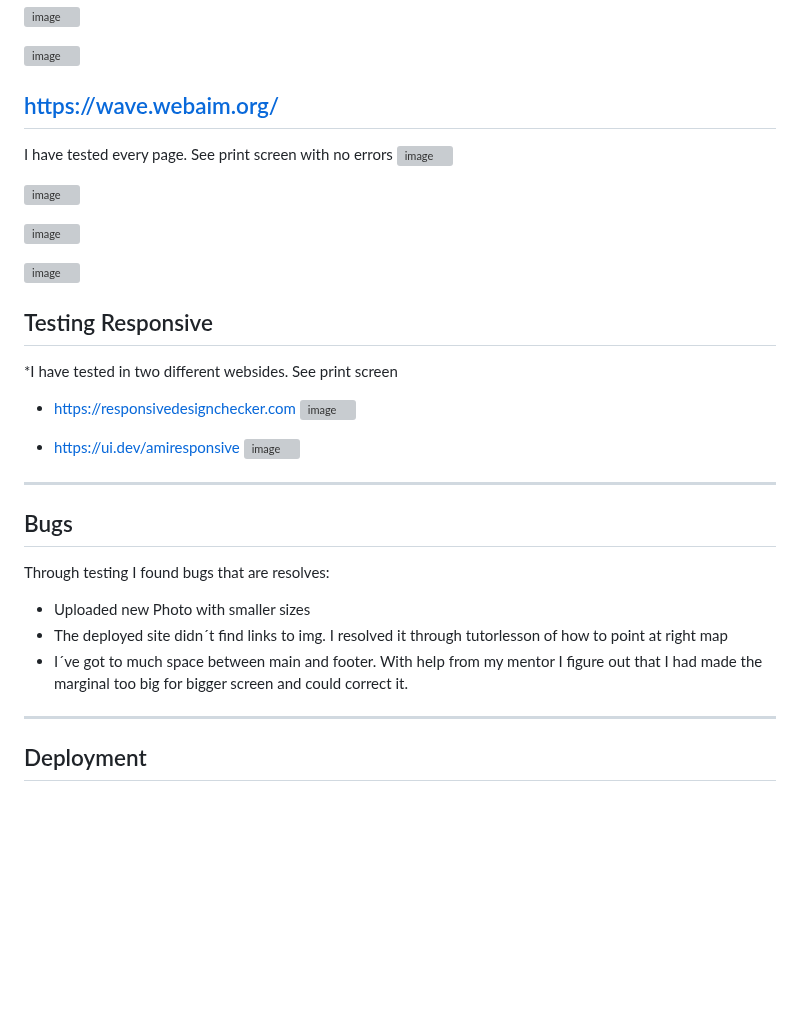
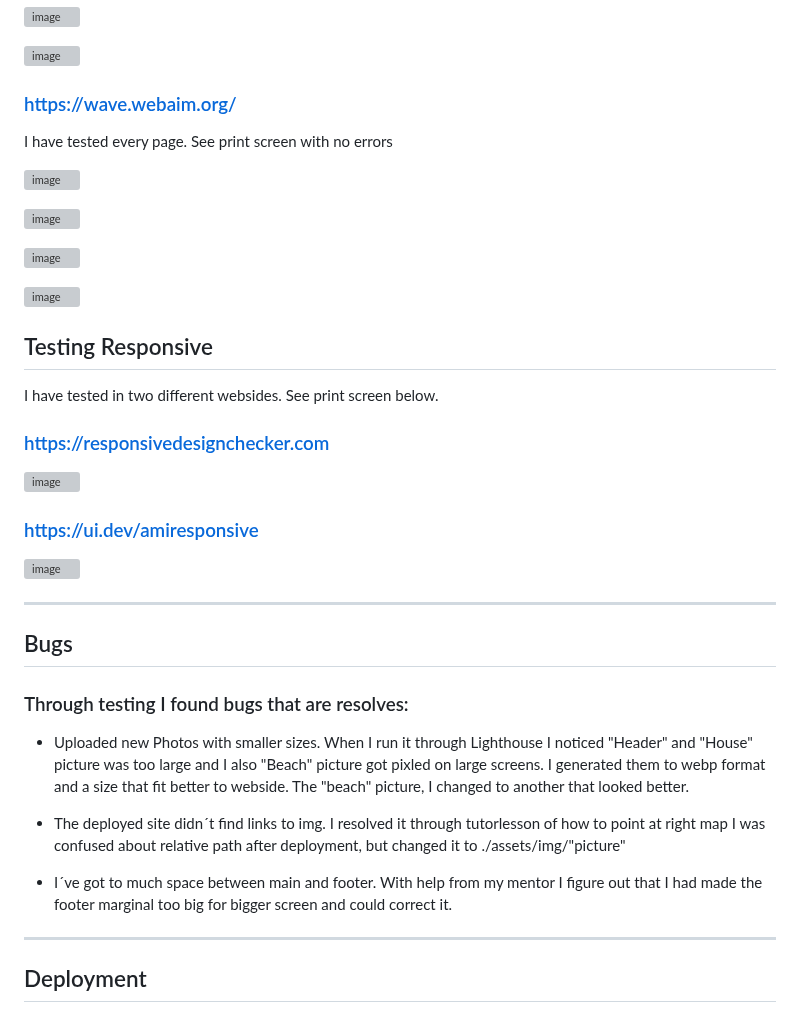
Before and after one commit to Christina5P/rent-a-house, a Markdown page: README.md, the part around one of its changes. Drawn GitHub-style; blank space fills up the shorter version; grey boxes are pictures that could not be loaded.

```diff
--- a/README.md
+++ b/README.md
@@ -148,8 +151,9 @@ All codes are OK
 
 ![image](https://github.com/Christina5P/rent-a-house/assets/160019695/13362160-15ca-4a67-b5fb-3ecf42c886a4)
 
-## https://wave.webaim.org/
+### https://wave.webaim.org/
 I have tested every page. See print screen with no errors
+
 ![image](https://github.com/Christina5P/rent-a-house/assets/160019695/a0a4a62b-acfe-483a-bc87-b6d4609e8926)
 
 ![image](https://github.com/Christina5P/rent-a-house/assets/160019695/131d91fe-c82c-4bb1-9d8e-f678770a1fa1)
@@ -160,21 +164,28 @@ I have tested every page. See print screen with no errors
 
 
 ## Testing Responsive
-*I have tested in two different websides. See print screen
+I have tested in two different websides. See print screen below.
 
-- https://responsivedesignchecker.com
+### https://responsivedesignchecker.com
   ![image](https://github.com/Christina5P/rent-a-house/assets/160019695/15d3e39b-5734-4fbc-896d-607b0e604d71)
 
-- https://ui.dev/amiresponsive
+### https://ui.dev/amiresponsive
 ![image](https://github.com/Christina5P/rent-a-house/assets/160019695/821d6587-00b3-42f6-9d54-a70a9404fe0c)
 
 <hr>
 
 ## Bugs
-Through testing I found bugs that are resolves:
-- Uploaded new Photo with smaller sizes
+### Through testing I found bugs that are resolves:
+- Uploaded new Photos with smaller sizes.
+ When I run it through Lighthouse I noticed "Header" and "House" picture was too large and I also "Beach" picture got pixled on large screens.
+I generated them to webp format and a size that fit better to webside.
+The "beach" picture, I changed to another that looked better.
+
 - The deployed site didn´t find links to img. I resolved it through tutorlesson of how to point at right map
-- I´ve got to much space between main and footer. With help from my mentor I figure out that I had made the marginal too big for bigger screen and could correct it.
+I was confused about relative path after deployment, but changed it to ./assets/img/"picture"
+
+- I´ve got to much space between main and footer.
+With help from my mentor I figure out that I had made the footer marginal too big for bigger screen and could correct it.
 
 <hr>
 
```
Also changed, not shown: other parts of README.md (+32 -22 lines).
